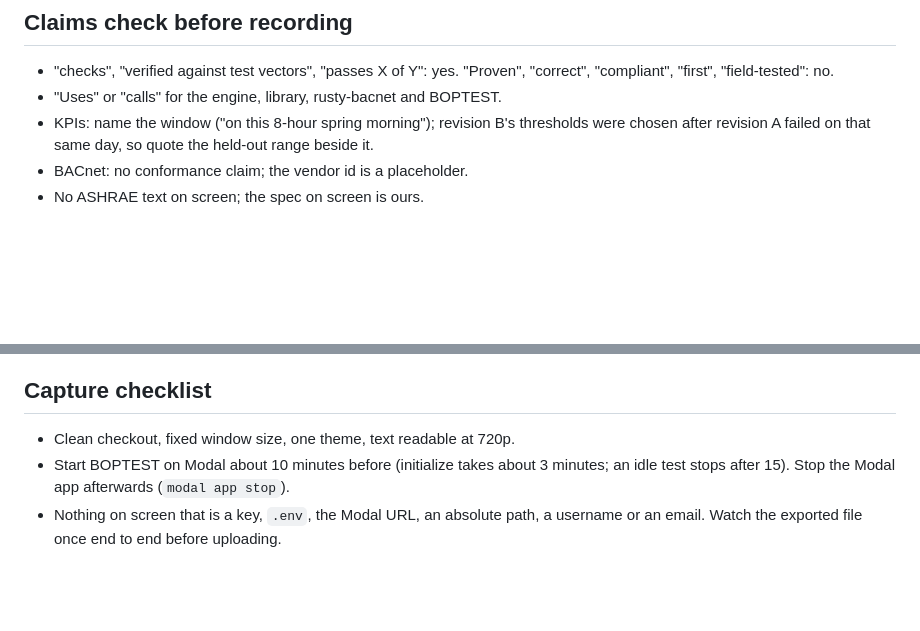
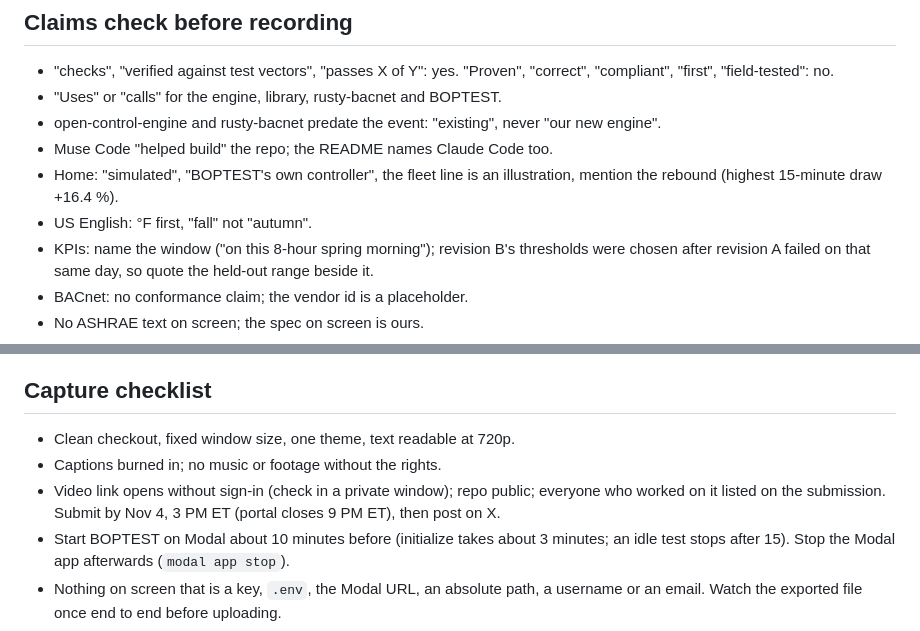
Before and after one commit to jscott3201/mechanical-muse, a Markdown page: docs/demo-script.md, 2 parts joined by grey strips. Drawn GitHub-style; blank space fills up the shorter version.

```diff
--- a/docs/demo-script.md
+++ b/docs/demo-script.md
@@ -51,6 +54,11 @@ replay 8.3 s at 10×. About 30 s of waiting in all, so the three minutes are set
 - "checks", "verified against test vectors", "passes X of Y": yes. "Proven", "correct",
   "compliant", "first", "field-tested": no.
 - "Uses" or "calls" for the engine, library, rusty-bacnet and BOPTEST.
+- open-control-engine and rusty-bacnet predate the event: "existing", never "our new engine".
+- Muse Code "helped build" the repo; the README names Claude Code too.
+- Home: "simulated", "BOPTEST's own controller", the fleet line is an illustration, mention
+  the rebound (highest 15-minute draw +16.4 %).
+- US English: °F first, "fall" not "autumn".
 - KPIs: name the window ("on this 8-hour spring morning"); revision B's thresholds were chosen
   after revision A failed on that same day, so quote the held-out range beside it.
 - BACnet: no conformance claim; the vendor id is a placeholder.
@@ -79,6 +87,10 @@ replay 8.3 s at 10×. About 30 s of waiting in all, so the three minutes are set
 ## Capture checklist
 
 - Clean checkout, fixed window size, one theme, text readable at 720p.
+- Captions burned in; no music or footage without the rights.
+- Video link opens without sign-in (check in a private window); repo public; everyone who
+  worked on it listed on the submission. Submit by Nov 4, 3 PM ET (portal closes 9 PM ET), then
+  post on X.
 - Start BOPTEST on Modal about 10 minutes before (initialize takes about 3 minutes; an idle
   test stops after 15). Stop the Modal app afterwards (`modal app stop`).
 - Nothing on screen that is a key, `.env`, the Modal URL, an absolute path, a username or an
```
Also changed, not shown: other parts of docs/demo-script.md (+18 -15 lines).
